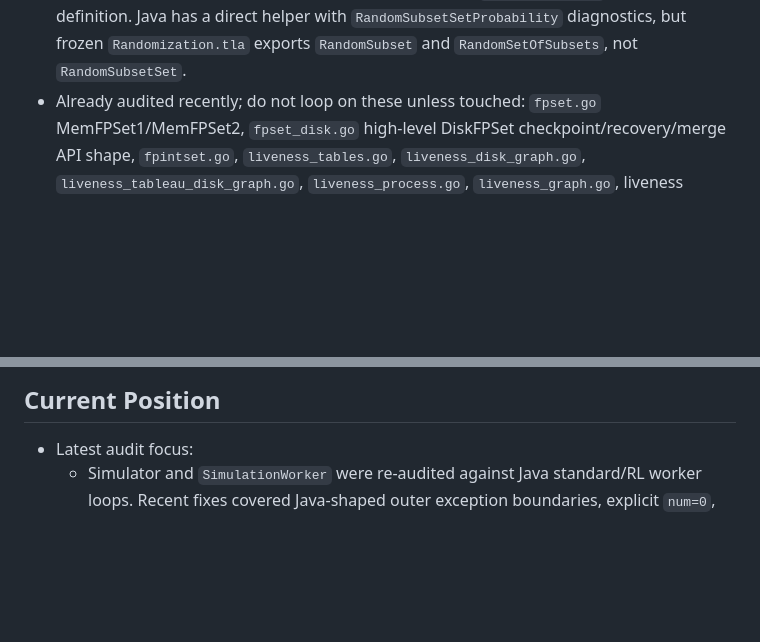
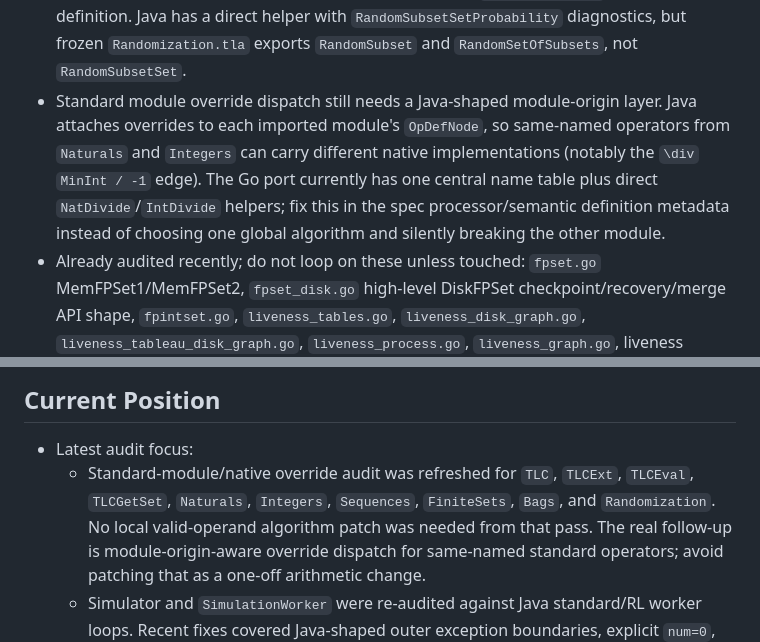
Before and after one commit to glycerine/tlago, a Markdown page: tlc/PORT_PROGRESS.md, 2 parts joined by grey strips. GitHub-like rendering; blank space fills up the shorter version.

Commit message:
Record standard module dispatch audit
Note that exact Java override parity needs module-origin metadata rather than a single global operator binding.

```diff
--- a/tlc/PORT_PROGRESS.md
+++ b/tlc/PORT_PROGRESS.md
@@ -39,6 +39,7 @@
 - Noncheckpointable disk FP sets: Java's no-argument `DiskFPSet.beginChkpt`/`commitChkpt` stay silent no-ops, and `MultiFPSet.beginChkpt`/`commitChkpt` forward to those no-arg child methods. Named `NonCheckpointableDiskFPSet.beginChkpt(String)`/`commitChkpt(String)`/`recover(String)` print `EC.GENERAL` warnings with the concrete class name. Keep Go's `*File` methods aligned; see `TestNonCheckpointableDiskFPSetNamedCheckpointWarnings`.
 - Standard sequence registry/bridge: do not register `BSeq`, `SelectInSeq`, or `Insert` as standard definitions. Java helper code exists for some of these names, but the frozen standard `Sequences.tla` module does not export them; registering them makes Go accept specs Java would reject.
 - Standard randomization registry/bridge: do not register `RandomSubsetSet` as a standard definition. Java has a direct helper with `RandomSubsetSetProbability` diagnostics, but frozen `Randomization.tla` exports `RandomSubset` and `RandomSetOfSubsets`, not `RandomSubsetSet`.
+- Standard module override dispatch still needs a Java-shaped module-origin layer. Java attaches overrides to each imported module's `OpDefNode`, so same-named operators from `Naturals` and `Integers` can carry different native implementations (notably the `\div` `MinInt / -1` edge). The Go port currently has one central name table plus direct `NatDivide`/`IntDivide` helpers; fix this in the spec processor/semantic definition metadata instead of choosing one global algorithm and silently breaking the other module.
 - Already audited recently; do not loop on these unless touched: `fpset.go` MemFPSet1/MemFPSet2, `fpset_disk.go` high-level DiskFPSet checkpoint/recovery/merge API shape, `fpintset.go`, `liveness_tables.go`, `liveness_disk_graph.go`, `liveness_tableau_disk_graph.go`, `liveness_process.go`, `liveness_graph.go`, liveness DOT/debug writer call sites in `liveness_check.go`, `liveness_check1.go`, `random_generator.go`, `object_collections.go`, `int_stack.go`, `int_queue.go`, `state_pool.go`, `disk_state_queue.go`, `state.go` `StateVec`, and `simulation_worker.go`/`simulation_worker_modes.go`.
 - Already audited recently; do not loop on the standard TLC module override registry unless touched: Java's built-in overrides are `TLCGetSet`, `TLCEval`, `TLCExt`, `Json`, `_TLCTrace`, `_JsonTrace`, and `_Possible`; the older static module surfaces for Naturals/Integers/Sequences/FiniteSets/Bags/TLC/Randomization/TransitiveClosure/Strings are represented in `standard_definitions.go` and `modules_*.go`. Public-looking `Remove`, `FApply`, `FSum`, and FiniteSets list helpers in Java source are commented-out code, not active override surface.
 - Already audited recently; do not loop on `TraceApp`: Java only defines reconstruction/evalAlias methods as an interface; Go keeps the equivalent behavior as concrete `Tool`, `TLCTrace`, and `ConcurrentTLCTrace` methods.
@@ -324,6 +325,7 @@
 ## Current Position
 
 - Latest audit focus:
+  - Standard-module/native override audit was refreshed for `TLC`, `TLCExt`, `TLCEval`, `TLCGetSet`, `Naturals`, `Integers`, `Sequences`, `FiniteSets`, `Bags`, and `Randomization`. No local valid-operand algorithm patch was needed from that pass. The real follow-up is module-origin-aware override dispatch for same-named standard operators; avoid patching that as a one-off arithmetic change.
   - Simulator and `SimulationWorker` were re-audited against Java standard/RL worker loops. Recent fixes covered Java-shaped outer exception boundaries, explicit `num=0`, negative depth handling, aril config text, RNG draws before deadlock, reporter error severity, progress completion ordering, action-flow hash corner cases, and RL reward/filter error escape.
   - Runner/CLI wiring was re-audited for cleanup, FP index, seed/aril, startup banners, `CHECK_DEADLOCK`, and Java system-property behavior. Recent fixes covered DFID honoring config deadlock and the action-Q scheduler banner text.
   - Coverage reporting was re-audited against Java `CostModelCreator.report`: next-action report ordering now uses source locations, constraints are created/reported before implied properties, and the remaining larger gap is the 2026 call-tree reconstruction visitor.
```
